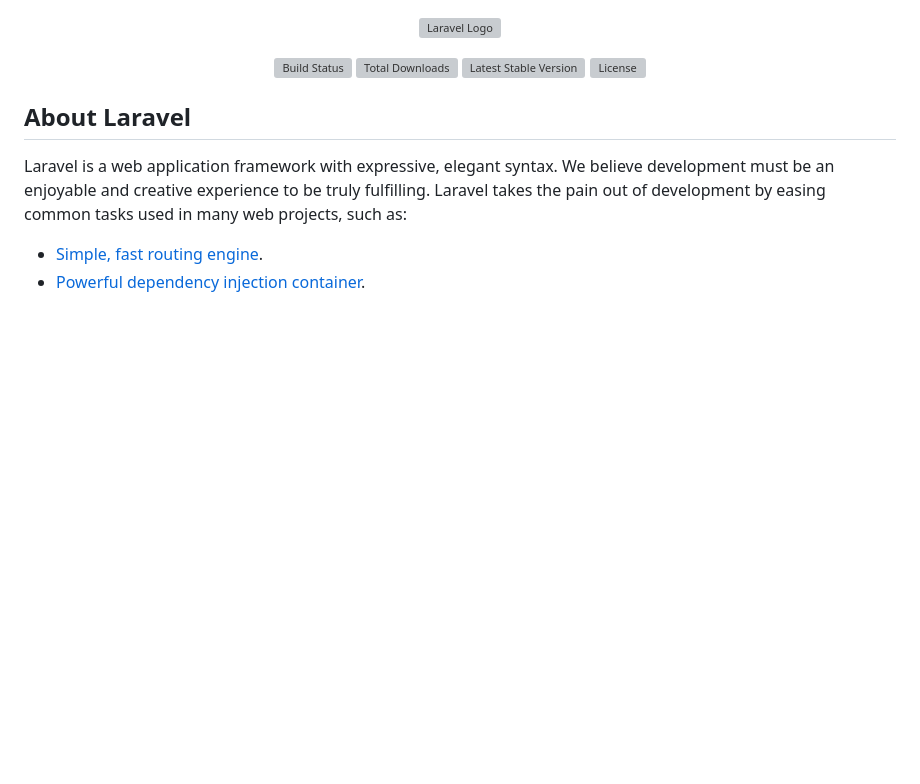
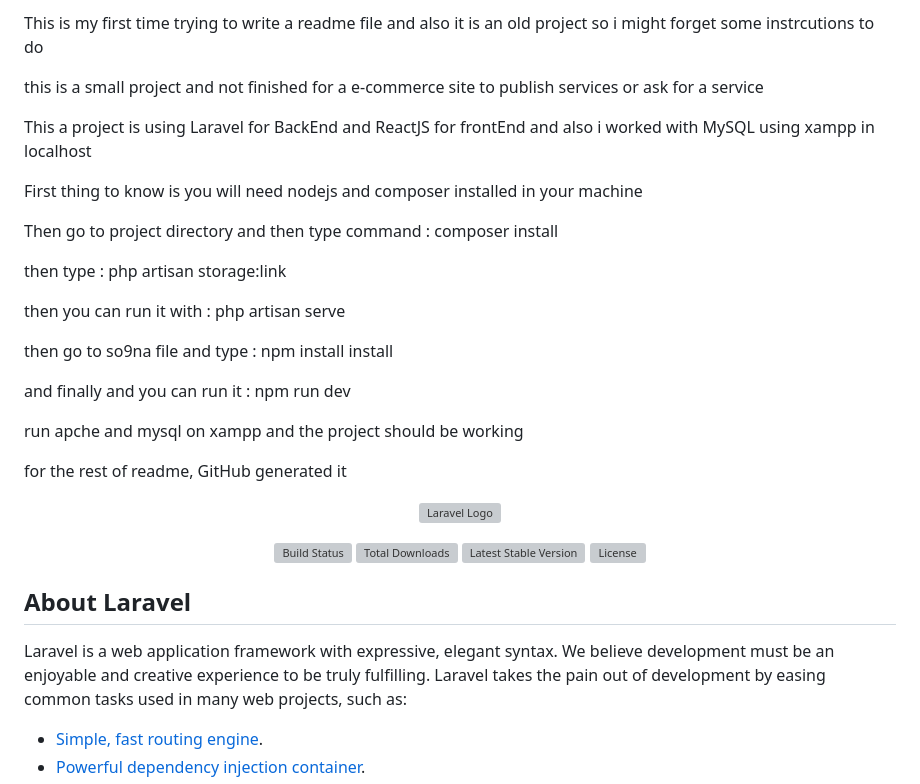
Before and after one commit to ABOURA-Mohammed-Ilyes/soktech, a Markdown page: README.md, the part around the change. Rendered like a GitHub page; blank space fills up the shorter version; grey boxes are pictures that could not be loaded.

```diff
--- a/README.md
+++ b/README.md
@@ -1,3 +1,15 @@
+<p>This is my first time trying to write a readme file and also it is an old project so i might forget some instrcutions to do</p>
+<p>this is a small project and not finished for a e-commerce site to publish services or ask for a service</p>
+<p>This a project is using Laravel for BackEnd and ReactJS for frontEnd and also i worked with MySQL using xampp in localhost</p>
+<p>First thing to know is you will need nodejs and composer installed in your machine</p>
+<p>Then go to project directory and then type command : composer install</p>
+<p>then type : php artisan storage:link</p>
+<p>then you can run it with : php artisan serve</p>
+<p>then go to so9na file and type : npm install install</p>
+<p>and finally and you can run it : npm run dev</p>
+<p>run apche and mysql on xampp and the project should be working</p>
+<p>for the rest of readme, GitHub generated it</p>
+
 <p align="center"><a href="https://laravel.com" target="_blank"><img src="https://raw.githubusercontent.com/laravel/art/master/logo-lockup/5%20SVG/2%20CMYK/1%20Full%20Color/laravel-logolockup-cmyk-red.svg" width="400" alt="Laravel Logo"></a></p>
 
 <p align="center">
```
